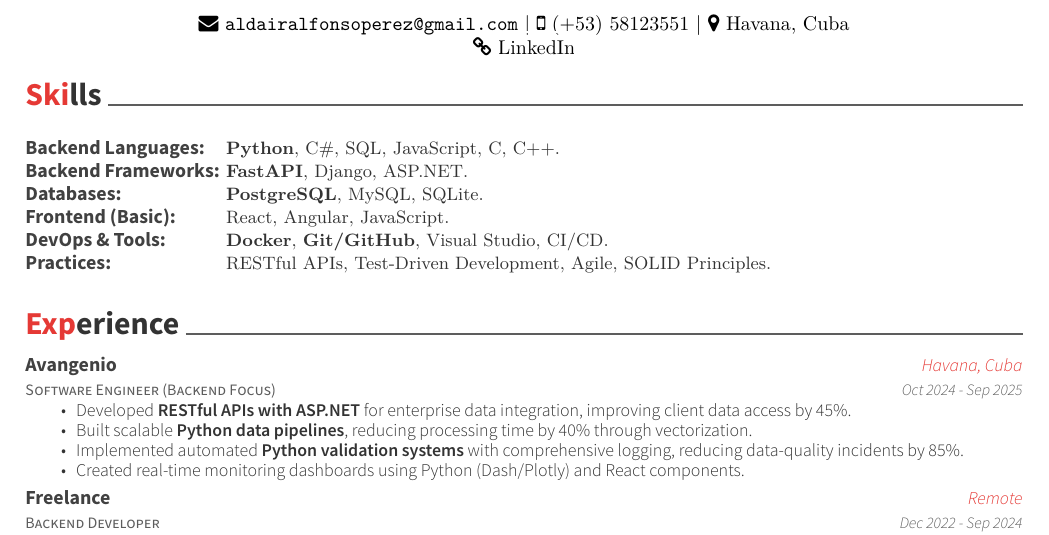
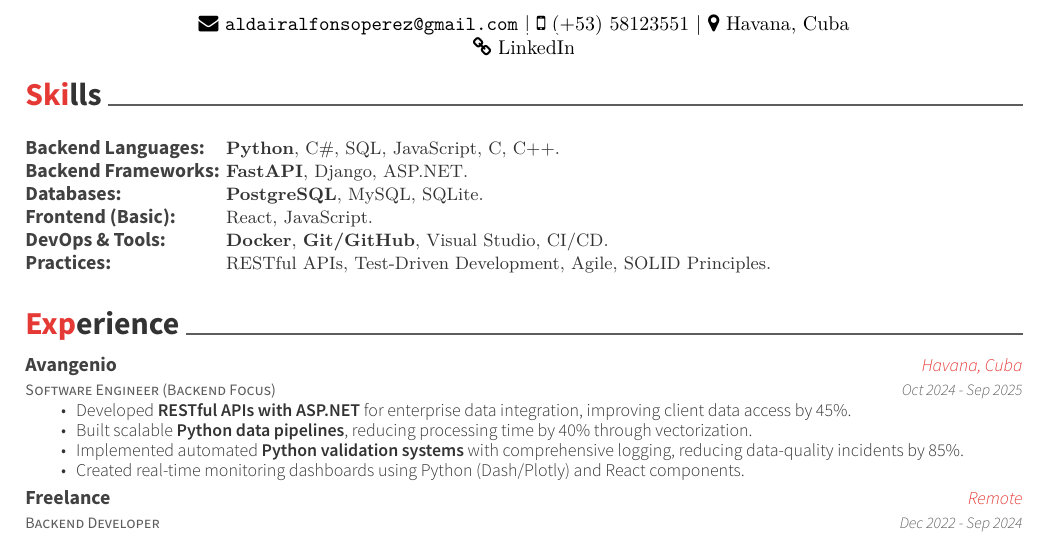
Before and after one commit to aldairlfp/my-resume, a LaTeX CV (resume.tex): part of the page, cut so that both start at the same text. Compiled offline with XeLaTeX.

Commit message:
Update frontend skills in resume to remove Angular for clarity

```diff
--- a/resume.tex
+++ b/resume.tex
@@ -68,7 +68,7 @@
                 Backend Languages:                    & {\skill{ \textbf{Python}, C\#, SQL, JavaScript, C, C++.}}                       \\
                 Backend Frameworks:                   & {\skill{ \textbf{FastAPI}, Django, ASP.NET.}}                                        \\
                 Databases:                            & {\skill{ \textbf{PostgreSQL}, MySQL, SQLite.}}                                             \\
-                Frontend (Basic):                     & {\skill{ React, Angular, JavaScript.}}                         \\
+                Frontend (Basic):                     & {\skill{ React, JavaScript.}}                         \\
                 DevOps \& Tools: \hspace{0.05cm}     & {\skill{ \textbf{Docker}, \textbf{Git/GitHub}, Visual Studio, CI/CD.}}                         \\
                 Practices:                            & {\skill{ RESTful APIs, Test-Driven Development, Agile, SOLID Principles.}} \\
             \end{tabular}}}
```
Also changed, not shown: 1 other file.
